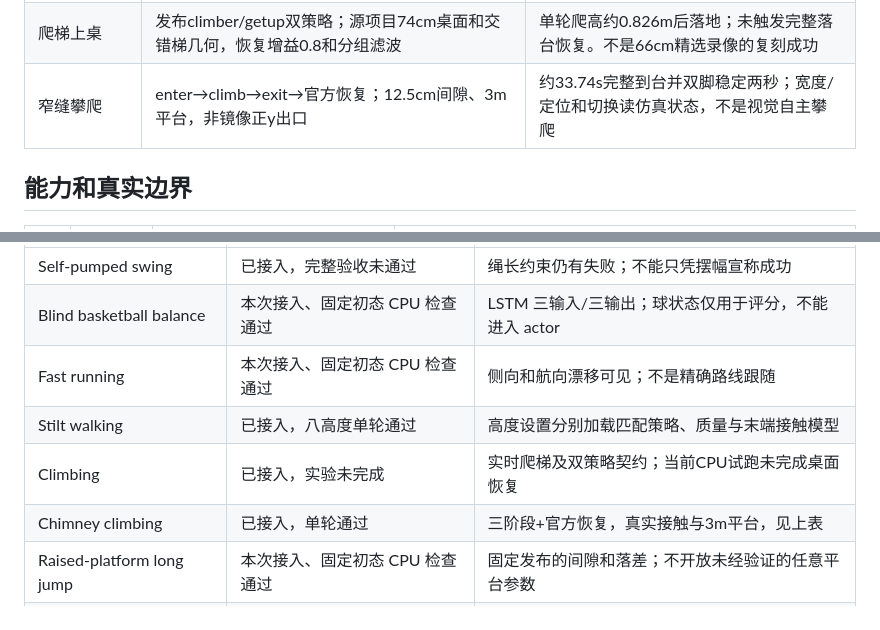
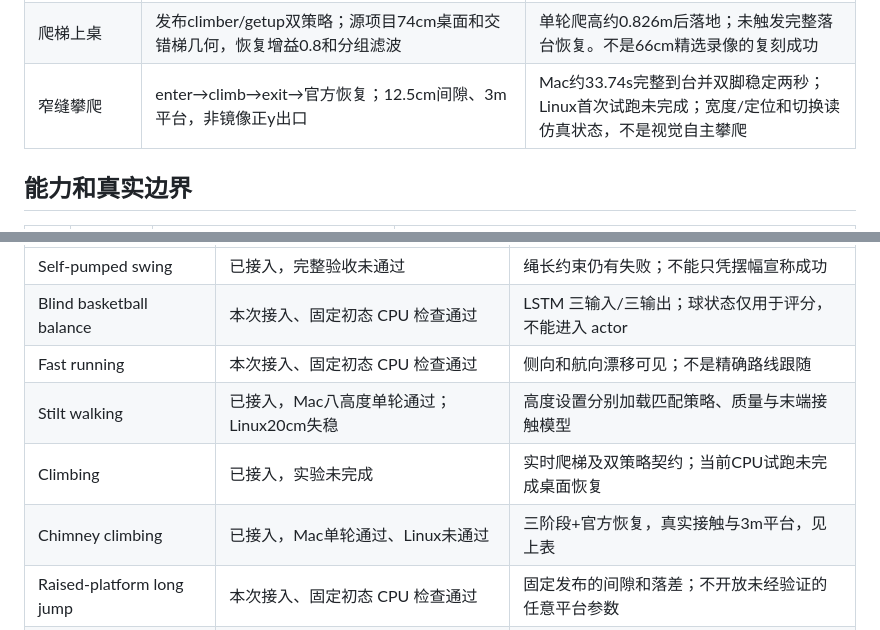
Before and after one commit to zhoutingunl/DuckKing, a Markdown page: docs/FUNCTIONAL_SCENES.md, 2 parts joined by grey strips. Rendered like a GitHub page.

```diff
--- a/docs/FUNCTIONAL_SCENES.md
+++ b/docs/FUNCTIONAL_SCENES.md
@@ -37,7 +37,7 @@
 | 轮滑绕锥 | slalom-v2，已知正弦路径方向误差，八个真实碰撞标记 | 单轮8/8正确通过；身体距离和实际接触共同检测碰锥。不是视觉绕障 |
 | 短暂单脚滑 | short-v15，命令槽7开关，原PD与轮轴摩擦 | 一轮最长0.36s连续单侧承重，未达到0.4s门槛；明确实验失败，不宣传持久单脚滑 |
 | 爬梯上桌 | 发布climber/getup双策略；源项目74cm桌面和交错梯几何，恢复增益0.8和分组滤波 | 单轮爬高约0.826m后落地；未触发完整落台恢复。不是66cm精选录像的复刻成功 |
-| 窄缝攀爬 | enter→climb→exit→官方恢复；12.5cm间隙、3m平台，非镜像正y出口 | 约33.74s完整到台并双脚稳定两秒；宽度/定位和切换读仿真状态，不是视觉自主攀爬 |
+| 窄缝攀爬 | enter→climb→exit→官方恢复；12.5cm间隙、3m平台，非镜像正y出口 | Mac约33.74s完整到台并双脚稳定两秒；Linux首次试跑未完成；宽度/定位和切换读仿真状态，不是视觉自主攀爬 |
 
 
 ## 能力和真实边界
@@ -158,9 +158,9 @@ CI 将可选 CPU 物理验收放在独立 `feature-physics` 任务，与基础
 | Self-pumped swing | 已接入，完整验收未通过 | 绳长约束仍有失败；不能只凭摆幅宣称成功 |
 | Blind basketball balance | 本次接入、固定初态 CPU 检查通过 | LSTM 三输入/三输出；球状态仅用于评分，不能进入 actor |
 | Fast running | 本次接入、固定初态 CPU 检查通过 | 侧向和航向漂移可见；不是精确路线跟随 |
-| Stilt walking | 已接入，八高度单轮通过 | 高度设置分别加载匹配策略、质量与末端接触模型 |
+| Stilt walking | 已接入，Mac八高度单轮通过；Linux20cm失稳 | 高度设置分别加载匹配策略、质量与末端接触模型 |
 | Climbing | 已接入，实验未完成 | 实时爬梯及双策略契约；当前CPU试跑未完成桌面恢复 |
-| Chimney climbing | 已接入，单轮通过 | 三阶段+官方恢复，真实接触与3m平台，见上表 |
+| Chimney climbing | 已接入，Mac单轮通过、Linux未通过 | 三阶段+官方恢复，真实接触与3m平台，见上表 |
 | Raised-platform long jump | 本次接入、固定初态 CPU 检查通过 | 固定发布的间隙和落差；不开放未经验证的任意平台参数 |
 | Raised-platform backflip | 已接入，实验未通过 | 软垫保留，完整转动之外还要求双脚落垫并站稳 |
 | Self-charging dock（原版） | 已接入，部分通过 | 站姿回桩通过、离窝未通过，区别于坐姿v2 |
```
Also changed, not shown: README.md (+1 -1 lines), docs/SCENE_DISCOVERY_ROLLOUT.md (+4 -2 lines), docs/media/current-scene-home-mobile.png, docs/media/current-scene-home.png, 6 other files.
